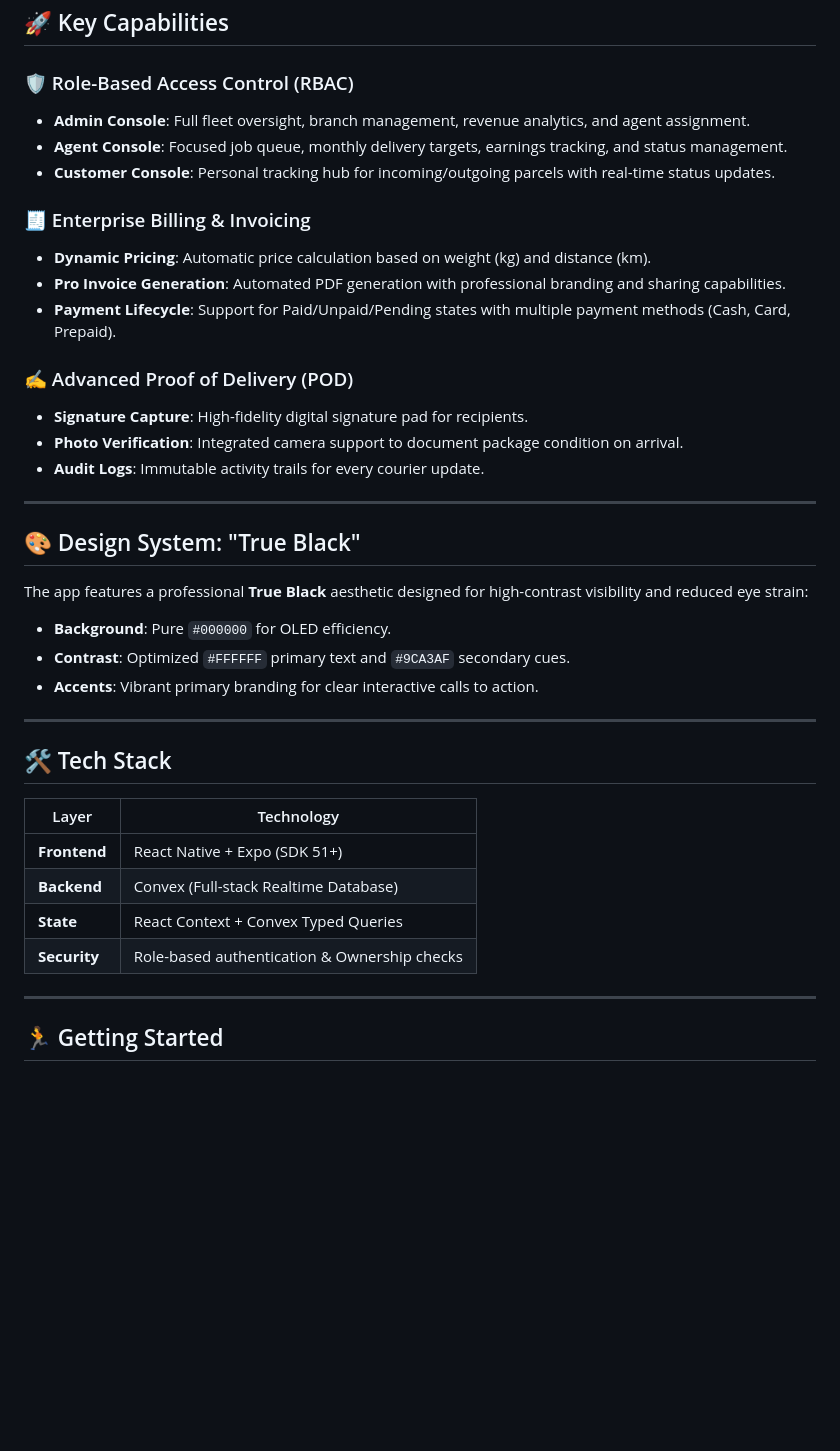
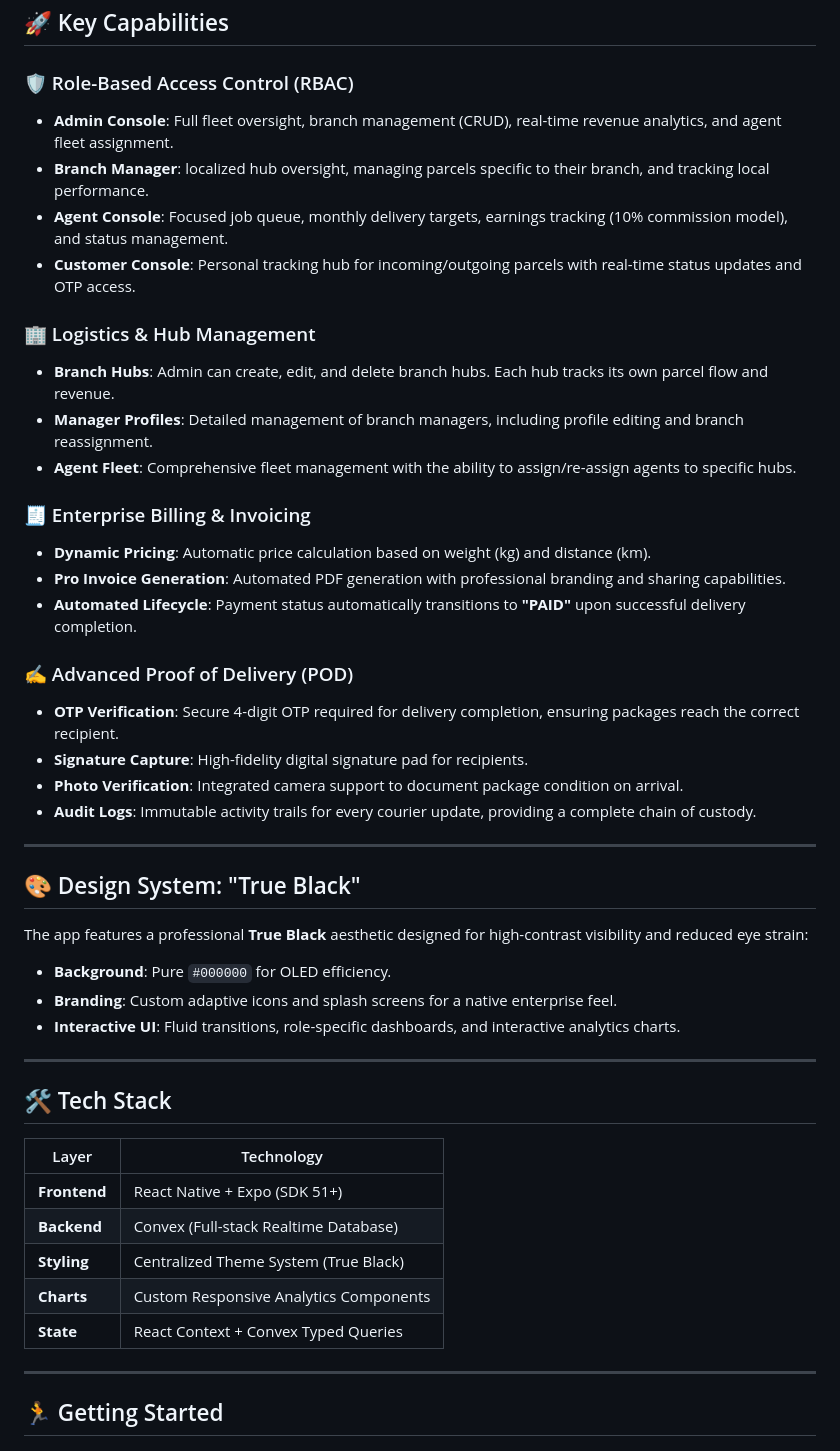
Before and after one commit to shahravi2016/real-time-courier-management-mobile-app, a Markdown page: README.md, the part around one of its changes. Drawn GitHub-style; blank space fills up the shorter version.

```diff
--- a/README.md
+++ b/README.md
@@ -12,27 +12,34 @@ A premium, high-performance courier management ecosystem built with **React Nati
 ## 🚀 Key Capabilities
 
 ### 🛡️ Role-Based Access Control (RBAC)
-- **Admin Console**: Full fleet oversight, branch management, revenue analytics, and agent assignment.
-- **Agent Console**: Focused job queue, monthly delivery targets, earnings tracking, and status management.
-- **Customer Console**: Personal tracking hub for incoming/outgoing parcels with real-time status updates.
+- **Admin Console**: Full fleet oversight, branch management (CRUD), real-time revenue analytics, and agent fleet assignment.
+- **Branch Manager**: localized hub oversight, managing parcels specific to their branch, and tracking local performance.
+- **Agent Console**: Focused job queue, monthly delivery targets, earnings tracking (10% commission model), and status management.
+- **Customer Console**: Personal tracking hub for incoming/outgoing parcels with real-time status updates and OTP access.
+
+### 🏢 Logistics & Hub Management
+- **Branch Hubs**: Admin can create, edit, and delete branch hubs. Each hub tracks its own parcel flow and revenue.
+- **Manager Profiles**: Detailed management of branch managers, including profile editing and branch reassignment.
+- **Agent Fleet**: Comprehensive fleet management with the ability to assign/re-assign agents to specific hubs.
 
 ### 🧾 Enterprise Billing & Invoicing
 - **Dynamic Pricing**: Automatic price calculation based on weight (kg) and distance (km).
 - **Pro Invoice Generation**: Automated PDF generation with professional branding and sharing capabilities.
-- **Payment Lifecycle**: Support for Paid/Unpaid/Pending states with multiple payment methods (Cash, Card, Prepaid).
+- **Automated Lifecycle**: Payment status automatically transitions to **"PAID"** upon successful delivery completion.
 
 ### ✍️ Advanced Proof of Delivery (POD)
+- **OTP Verification**: Secure 4-digit OTP required for delivery completion, ensuring packages reach the correct recipient.
 - **Signature Capture**: High-fidelity digital signature pad for recipients.
 - **Photo Verification**: Integrated camera support to document package condition on arrival.
-- **Audit Logs**: Immutable activity trails for every courier update.
+- **Audit Logs**: Immutable activity trails for every courier update, providing a complete chain of custody.
 
 ---
 
 ## 🎨 Design System: "True Black"
 The app features a professional **True Black** aesthetic designed for high-contrast visibility and reduced eye strain:
 - **Background**: Pure `#000000` for OLED efficiency.
-- **Contrast**: Optimized `#FFFFFF` primary text and `#9CA3AF` secondary cues.
-- **Accents**: Vibrant primary branding for clear interactive calls to action.
+- **Branding**: Custom adaptive icons and splash screens for a native enterprise feel.
+- **Interactive UI**: Fluid transitions, role-specific dashboards, and interactive analytics charts.
 
 ---
 
@@ -42,8 +49,9 @@ The app features a professional **True Black** aesthetic designed for high-contr
 |-------|------------|
 | **Frontend** | React Native + Expo (SDK 51+) |
 | **Backend** | Convex (Full-stack Realtime Database) |
+| **Styling** | Centralized Theme System (True Black) |
+| **Charts** | Custom Responsive Analytics Components |
 | **State** | React Context + Convex Typed Queries |
-| **Security** | Role-based authentication & Ownership checks |
 
 ---
 
```
Also changed, not shown: other parts of README.md (+7 -6 lines).
